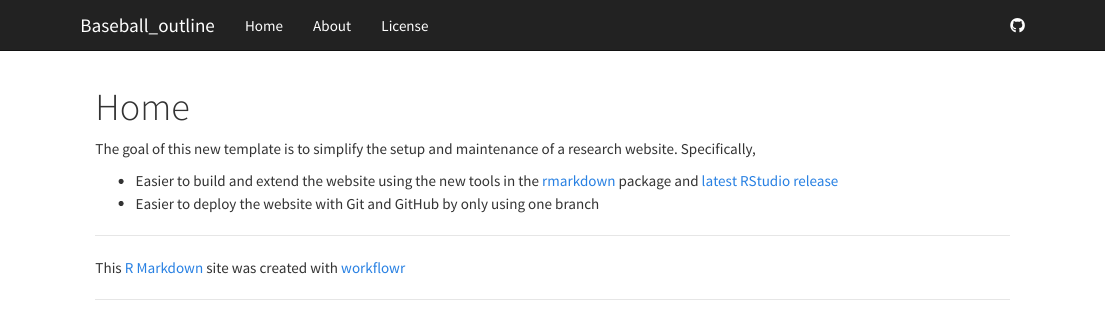
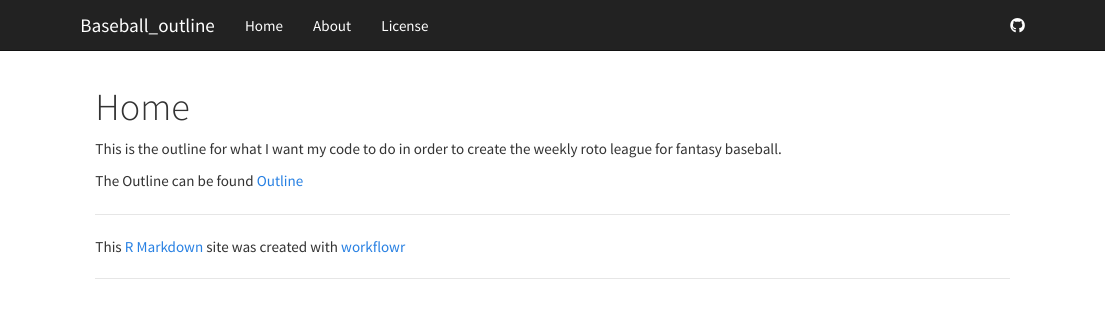
Before and after one commit to noahknob/Baseball_App, an R Markdown document (analysis/index.Rmd): the page in a window 1100 px wide, from its top. Rendered offline with R 4.5, knitr and Pandoc, with nearby package versions.

Commit message:
wflow_publish(all = TRUE)

```diff
--- a/analysis/index.Rmd
+++ b/analysis/index.Rmd
@@ -5,11 +5,6 @@ output:
     toc: false
 ---
 
-The goal of this new template is to simplify the setup and maintenance of a research website.
-Specifically,
+This is the outline for what I want my code to do in order to create the weekly roto league for fantasy baseball.
 
-*  Easier to build and extend the website using the new tools in the [rmarkdown][] package and [latest RStudio release][rstudio]
-*  Easier to deploy the website with Git and GitHub by only using one branch
-
-[rmarkdown]: http://rmarkdown.rstudio.com/rmarkdown_websites.htm
-[rstudio]: https://www.rstudio.com/products/rstudio/download/preview/
+The Outline can be found [Outline](outline.html)
```
